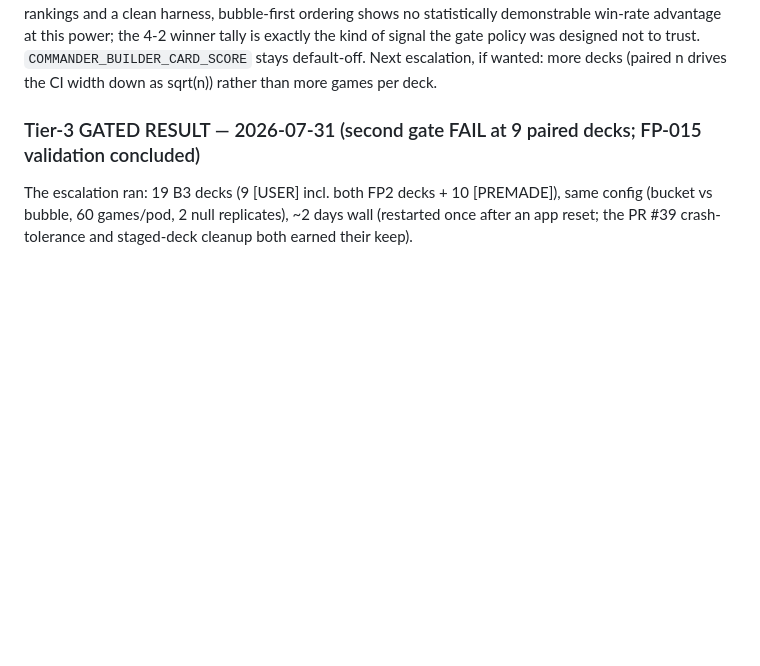
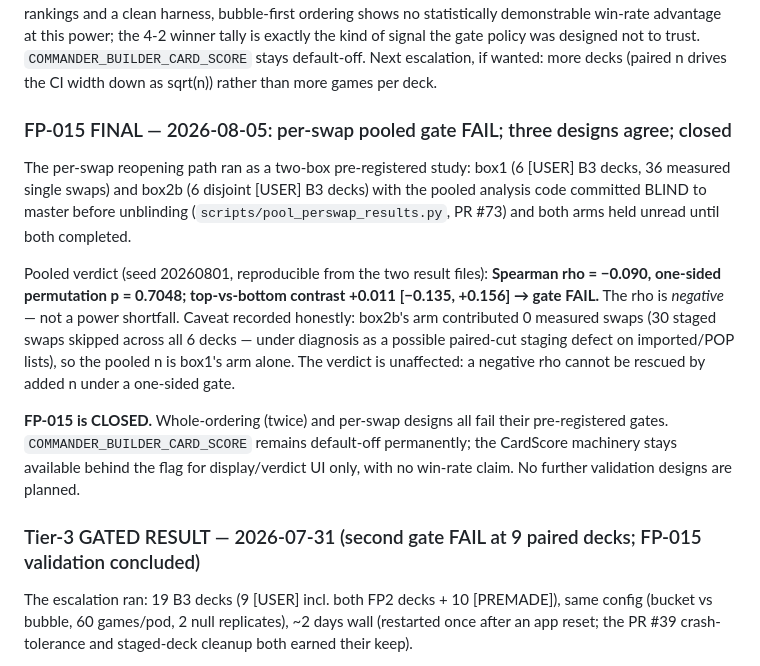
Before and after one commit to LlamaAdam/commander-builder, a Markdown page: docs/future-plans.md, the part around the change. Drawn GitHub-style; blank space fills up the shorter version.

Commit message:
docs: FP-015 FINAL — per-swap pooled gate fail (rho -0.09); closed across three designs (#74)
Co-authored-by: pilot <pilot@local>

```diff
--- a/docs/future-plans.md
+++ b/docs/future-plans.md
@@ -246,6 +246,30 @@ power; the 4-2 winner tally is exactly the kind of signal the gate
 policy was designed not to trust. `COMMANDER_BUILDER_CARD_SCORE`
 stays default-off. Next escalation, if wanted: more decks (paired n
 drives the CI width down as sqrt(n)) rather than more games per deck.
+
+### FP-015 FINAL — 2026-08-05: per-swap pooled gate FAIL; three designs agree; closed
+
+The per-swap reopening path ran as a two-box pre-registered study:
+box1 (6 [USER] B3 decks, 36 measured single swaps) and box2b (6
+disjoint [USER] B3 decks) with the pooled analysis code committed
+BLIND to master before unblinding (`scripts/pool_perswap_results.py`,
+PR #73) and both arms held unread until both completed.
+
+Pooled verdict (seed 20260801, reproducible from the two result
+files): **Spearman rho = −0.090, one-sided permutation p = 0.7048;
+top-vs-bottom contrast +0.011 [−0.135, +0.156] → gate FAIL.** The
+rho is *negative* — not a power shortfall. Caveat recorded honestly:
+box2b's arm contributed 0 measured swaps (30 staged swaps skipped
+across all 6 decks — under diagnosis as a possible paired-cut staging
+defect on imported/POP lists), so the pooled n is box1's arm alone.
+The verdict is unaffected: a negative rho cannot be rescued by
+added n under a one-sided gate.
+
+**FP-015 is CLOSED.** Whole-ordering (twice) and per-swap designs all
+fail their pre-registered gates. `COMMANDER_BUILDER_CARD_SCORE`
+remains default-off permanently; the CardScore machinery stays
+available behind the flag for display/verdict UI only, with no
+win-rate claim. No further validation designs are planned.
 
 ### Tier-3 GATED RESULT — 2026-07-31 (second gate FAIL at 9 paired decks; FP-015 validation concluded)
 
```
